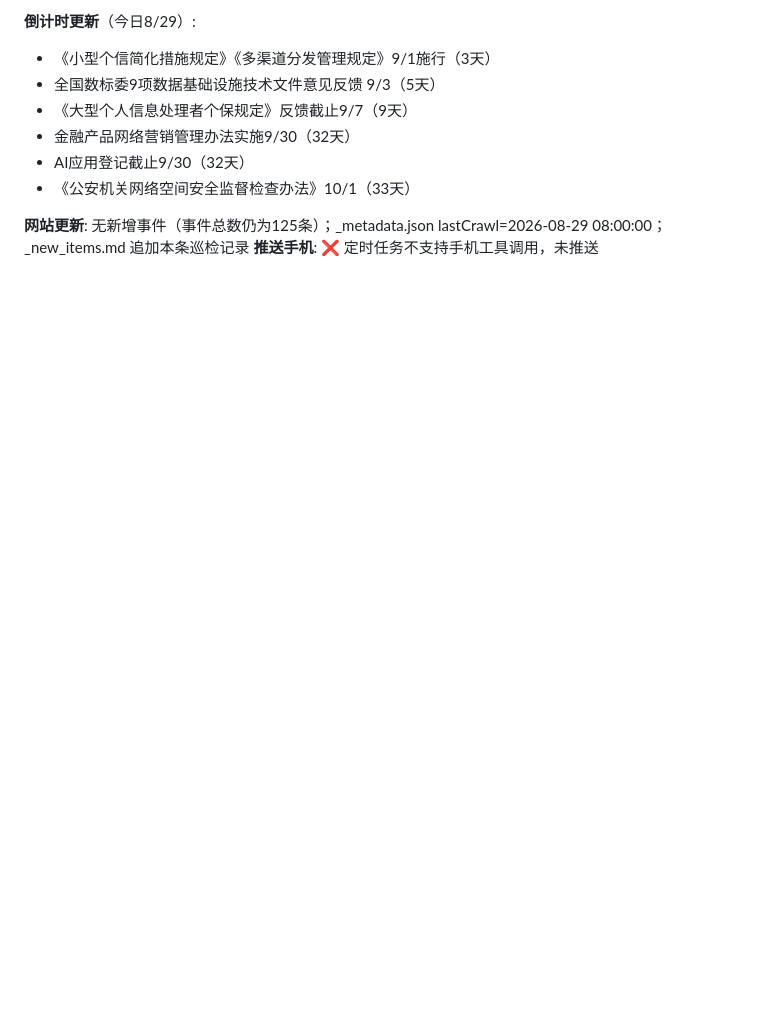
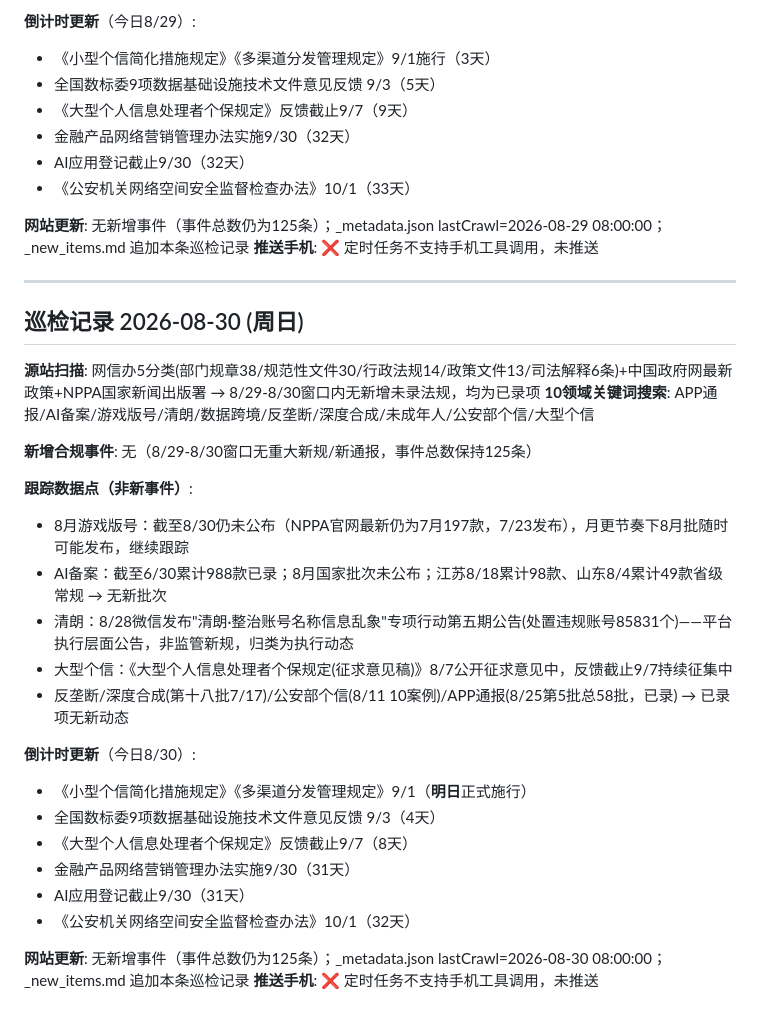
Before and after one commit to Tonyto424/regulatory-directory, a Markdown page: _new_items.md, the part around the change. Rendered like a GitHub page; blank space fills up the shorter version.

Commit message:
每日巡检报告 2026-08-30: 追加巡检记录(无新增事件, eventCount=125)

```diff
--- a/_new_items.md
+++ b/_new_items.md
@@ -363,3 +363,30 @@
 
 **网站更新**: 无新增事件（事件总数仍为125条）；_metadata.json lastCrawl=2026-08-29 08:00:00；_new_items.md 追加本条巡检记录
 **推送手机**: ❌ 定时任务不支持手机工具调用，未推送
+
+---
+
+## 巡检记录 2026-08-30 (周日)
+
+**源站扫描**: 网信办5分类(部门规章38/规范性文件30/行政法规14/政策文件13/司法解释6条)+中国政府网最新政策+NPPA国家新闻出版署 → 8/29-8/30窗口内无新增未录法规，均为已录项
+**10领域关键词搜索**: APP通报/AI备案/游戏版号/清朗/数据跨境/反垄断/深度合成/未成年人/公安部个信/大型个信
+
+**新增合规事件**: 无（8/29-8/30窗口无重大新规/新通报，事件总数保持125条）
+
+**跟踪数据点（非新事件）**:
+- 8月游戏版号：截至8/30仍未公布（NPPA官网最新仍为7月197款，7/23发布），月更节奏下8月批随时可能发布，继续跟踪
+- AI备案：截至6/30累计988款已录；8月国家批次未公布；江苏8/18累计98款、山东8/4累计49款省级常规 → 无新批次
+- 清朗：8/28微信发布"清朗·整治账号名称信息乱象"专项行动第五期公告(处置违规账号85831个)——平台执行层面公告，非监管新规，归类为执行动态
+- 大型个信：《大型个人信息处理者个保规定(征求意见稿)》8/7公开征求意见中，反馈截止9/7持续征集中
+- 反垄断/深度合成(第十八批7/17)/公安部个信(8/11 10案例)/APP通报(8/25第5批总58批，已录) → 已录项无新动态
+
+**倒计时更新**（今日8/30）:
+- 《小型个信简化措施规定》《多渠道分发管理规定》9/1（**明日**正式施行）
+- 全国数标委9项数据基础设施技术文件意见反馈 9/3（4天）
+- 《大型个人信息处理者个保规定》反馈截止9/7（8天）
+- 金融产品网络营销管理办法实施9/30（31天）
+- AI应用登记截止9/30（31天）
+- 《公安机关网络空间安全监督检查办法》10/1（32天）
+
+**网站更新**: 无新增事件（事件总数仍为125条）；_metadata.json lastCrawl=2026-08-30 08:00:00；_new_items.md 追加本条巡检记录
+**推送手机**: ❌ 定时任务不支持手机工具调用，未推送
```
